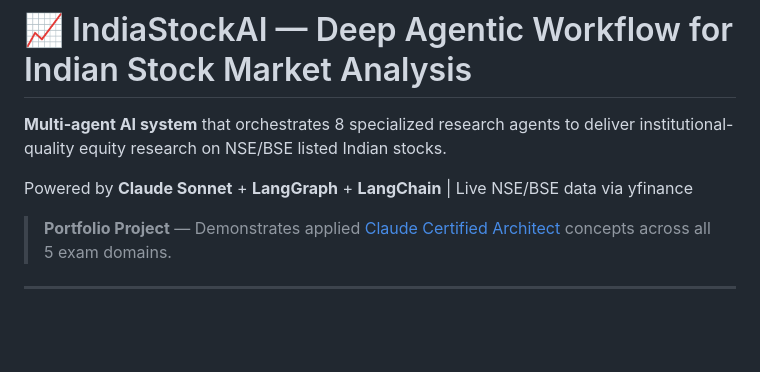
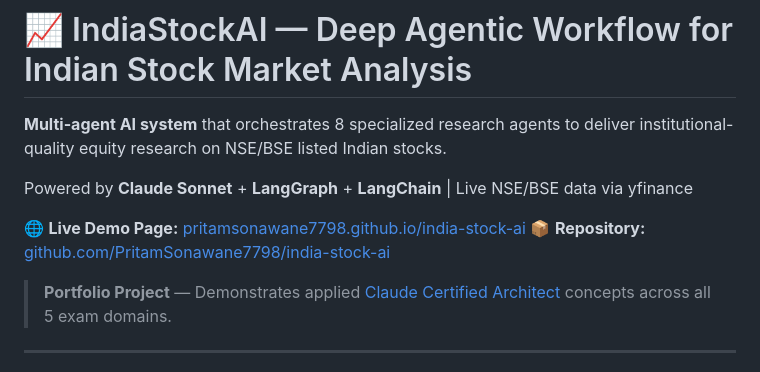
Before and after one commit to PritamSonawane7798/india-stock-ai, a Markdown page: README.md, the part around the change. Rendered like a GitHub page; blank space fills up the shorter version.

Commit message:
Add GitHub Pages and repo URLs to README

```diff
--- a/README.md
+++ b/README.md
@@ -3,6 +3,9 @@
 **Multi-agent AI system** that orchestrates 8 specialized research agents to deliver institutional-quality equity research on NSE/BSE listed Indian stocks.
 
 Powered by **Claude Sonnet** + **LangGraph** + **LangChain** | Live NSE/BSE data via yfinance
+
+🌐 **Live Demo Page:** [pritamsonawane7798.github.io/india-stock-ai](https://pritamsonawane7798.github.io/india-stock-ai/)
+📦 **Repository:** [github.com/PritamSonawane7798/india-stock-ai](https://github.com/PritamSonawane7798/india-stock-ai)
 
 > **Portfolio Project** — Demonstrates applied [Claude Certified Architect](https://claudecertifications.com/claude-certified-architect/domains) concepts across all 5 exam domains.
 
```
